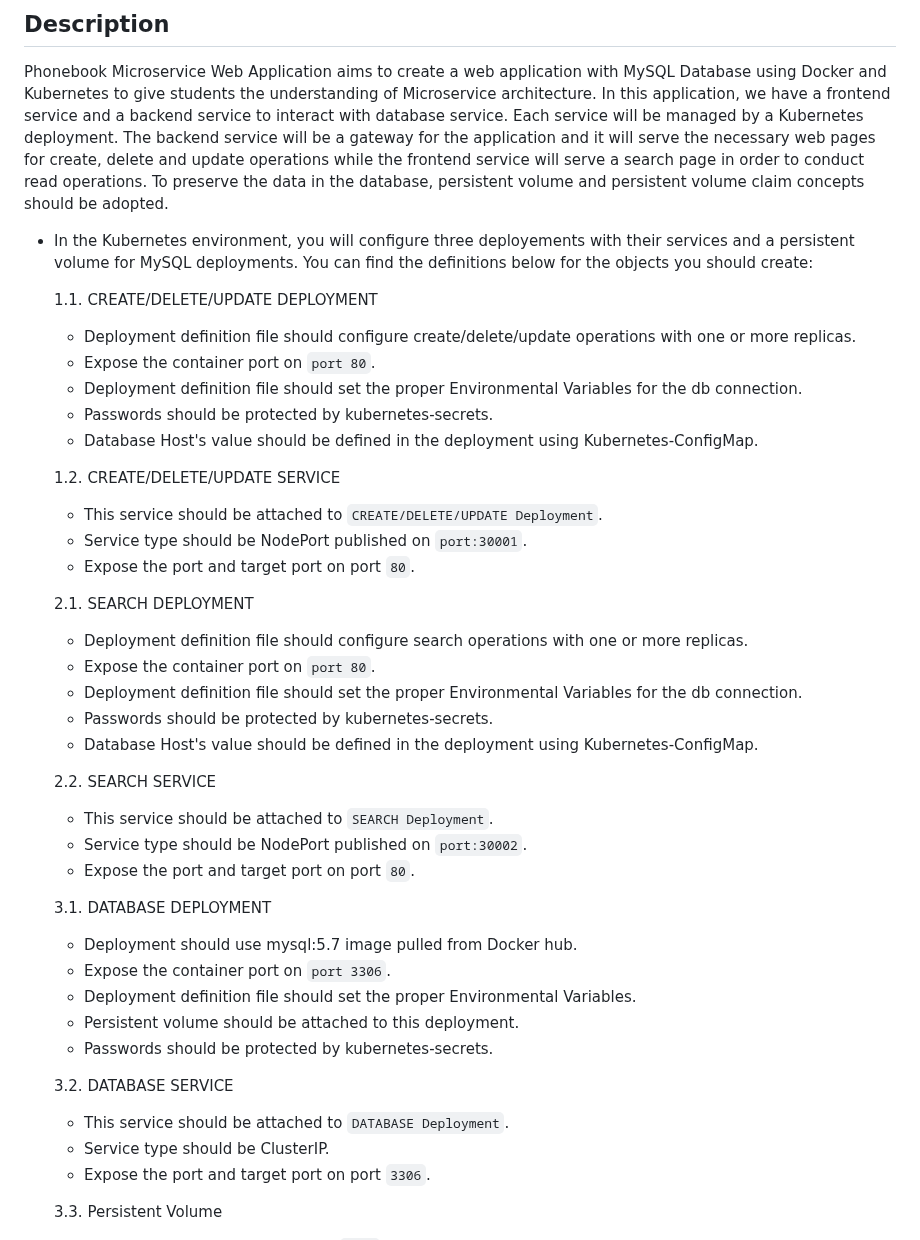
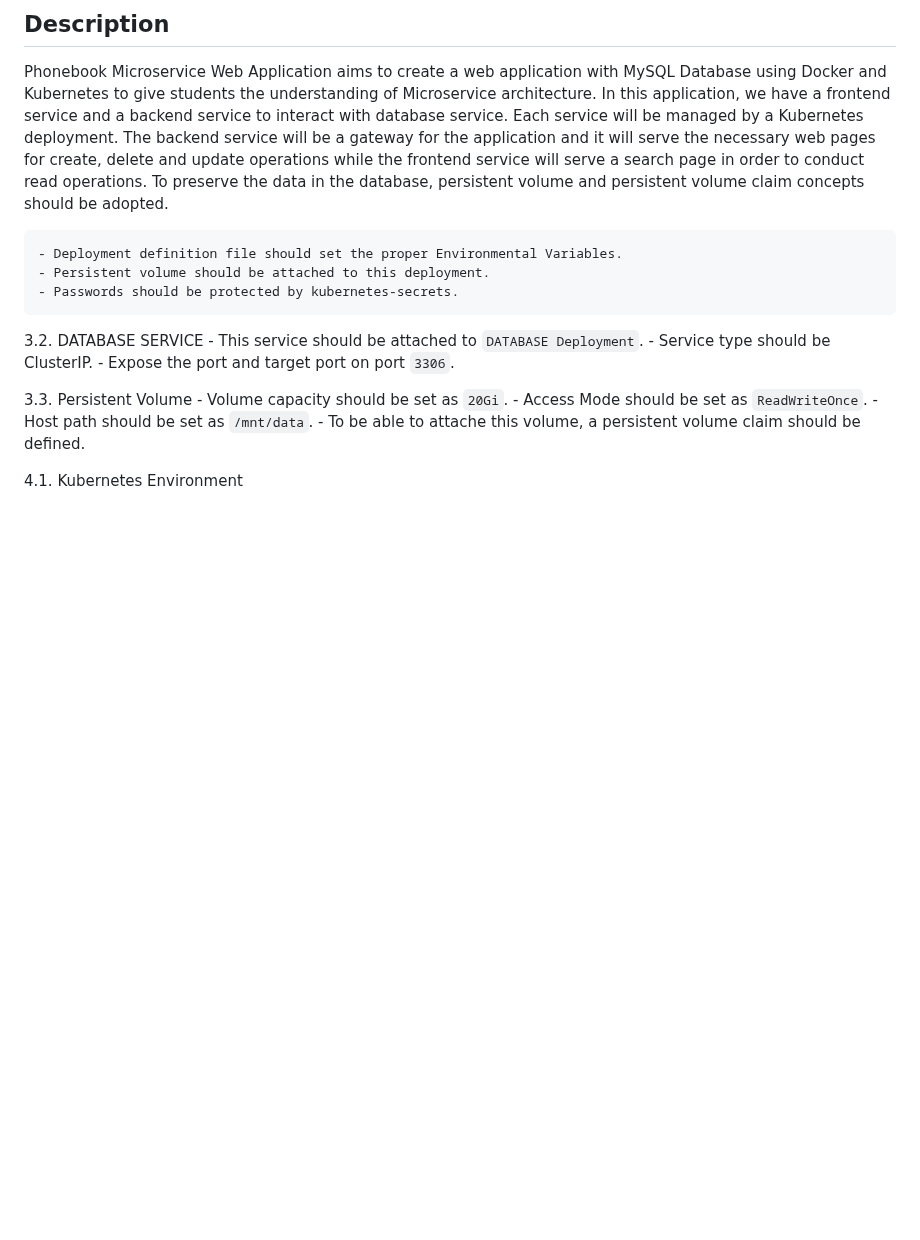
Before and after one commit to emrverskn/K8s-Microservice-Phonebook-App, a Markdown page: README.md, the part around the change. GitHub-like rendering; blank space fills up the shorter version.

```diff
--- a/README.md
+++ b/README.md
@@ -8,38 +8,6 @@ Phonebook Microservice Web Application aims to create a web application with MyS
 
 
 
-
-- In the Kubernetes environment, you will configure three deployements with their services and a persistent volume for MySQL deployments. You can find the definitions below for the objects you should create:
-
-  1.1. CREATE/DELETE/UPDATE DEPLOYMENT
-
-    - Deployment definition file should configure create/delete/update operations with one or more replicas.
-    - Expose the container port on `port 80`.
-    - Deployment definition file should set the proper Environmental Variables for the db connection.
-    - Passwords should be protected by kubernetes-secrets.
-    - Database Host's value should be defined in the deployment using Kubernetes-ConfigMap.
-
-  1.2. CREATE/DELETE/UPDATE SERVICE
-    - This service should be attached to `CREATE/DELETE/UPDATE Deployment`.
-    - Service type should be NodePort published on `port:30001`.
-    - Expose the port and target port on port `80`.
-
-  2.1. SEARCH DEPLOYMENT
-
-    - Deployment definition file should configure search operations with one or more replicas.
-    - Expose the container port on `port 80`.
-    - Deployment definition file should set the proper Environmental Variables for the db connection.
-    - Passwords should be protected by kubernetes-secrets.
-    - Database Host's value should be defined in the deployment using Kubernetes-ConfigMap.
-
-  2.2. SEARCH SERVICE
-    - This service should be attached to `SEARCH Deployment`.
-    - Service type should be NodePort published on `port:30002`.
-    - Expose the port and target port on port `80`.
-
-  3.1. DATABASE DEPLOYMENT
-    - Deployment should use mysql:5.7 image pulled from Docker hub.
-    - Expose the container port on `port 3306`.
     - Deployment definition file should set the proper Environmental Variables.
     - Persistent volume should be attached to this deployment.
     - Passwords should be protected by kubernetes-secrets.
```
